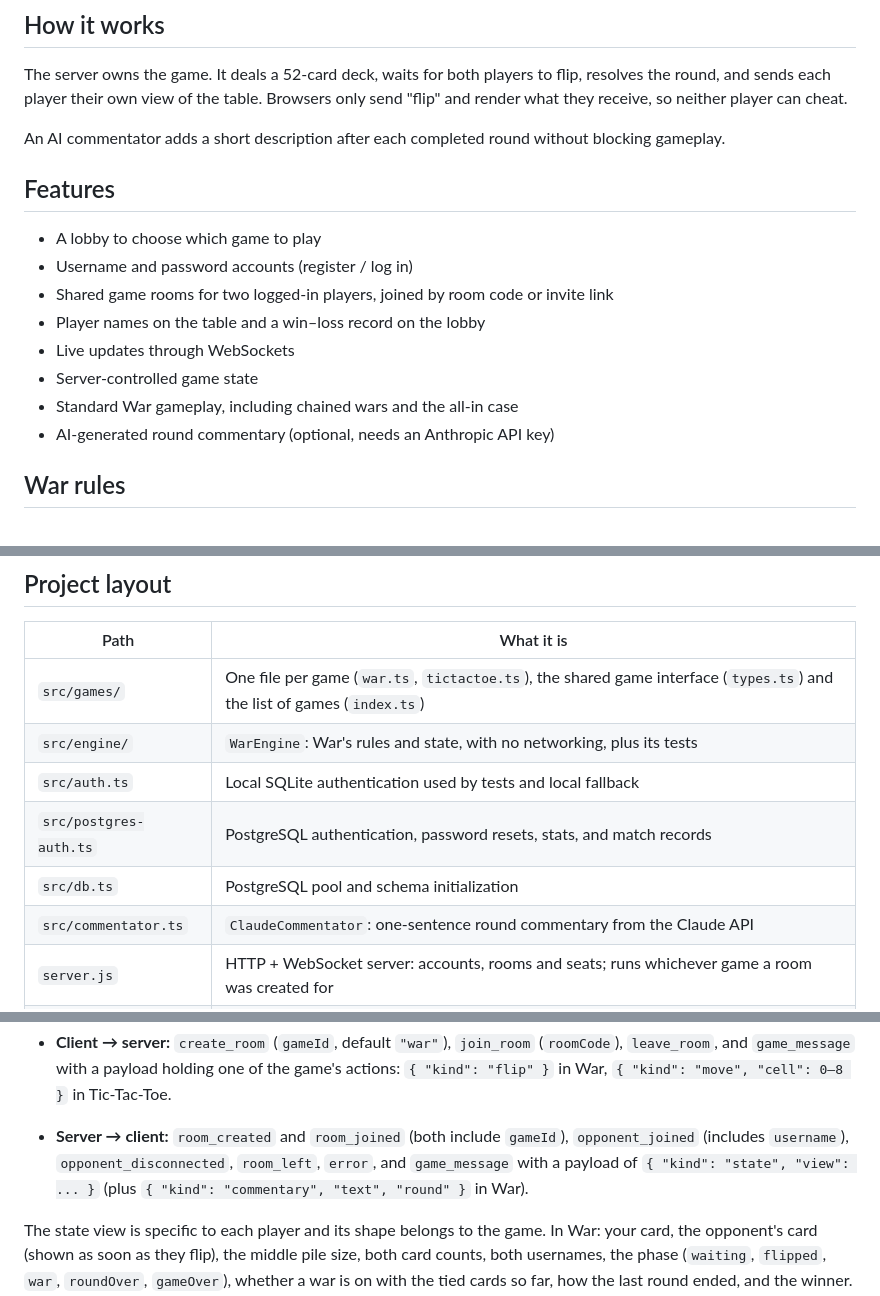
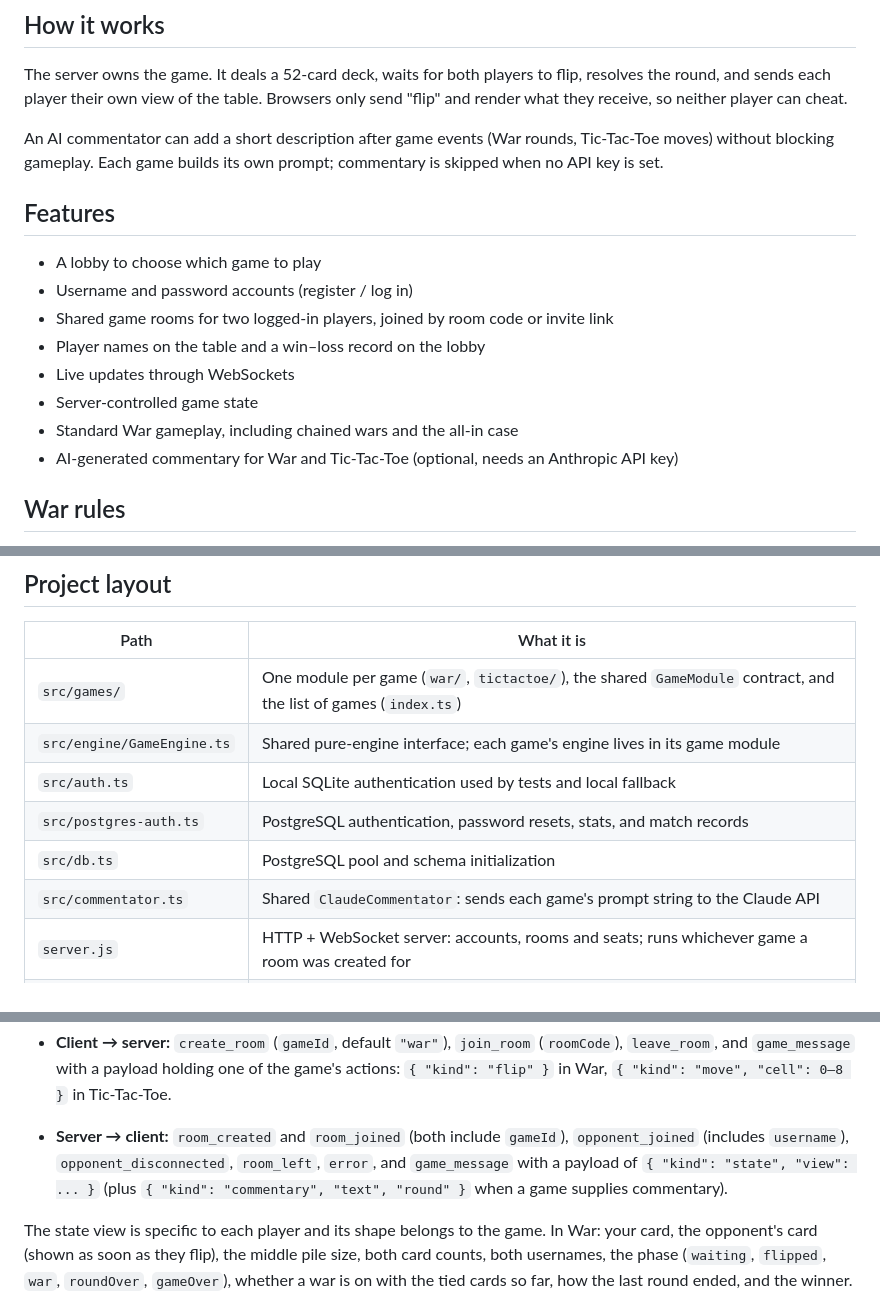
Before and after one commit to Duskoding/WarBrowser, a Markdown page: README.md, 3 parts joined by grey strips. Drawn GitHub-style.

```diff
--- a/README.md
+++ b/README.md
@@ -8,7 +8,7 @@ Games available now: **War** and **Tic-Tac-Toe** (a small second game that also
 
 The server owns the game. It deals a 52-card deck, waits for both players to flip, resolves the round, and sends each player their own view of the table. Browsers only send "flip" and render what they receive, so neither player can cheat.
 
-An AI commentator adds a short description after each completed round without blocking gameplay.
+An AI commentator can add a short description after game events (War rounds, Tic-Tac-Toe moves) without blocking gameplay. Each game builds its own prompt; commentary is skipped when no API key is set.
 
 ## Features
 
@@ -19,7 +19,7 @@ An AI commentator adds a short description after each completed round without bl
 - Live updates through WebSockets
 - Server-controlled game state
 - Standard War gameplay, including chained wars and the all-in case
-- AI-generated round commentary (optional, needs an Anthropic API key)
+- AI-generated commentary for War and Tic-Tac-Toe (optional, needs an Anthropic API key)
 
 ## War rules
 
@@ -33,12 +33,12 @@ An AI commentator adds a short description after each completed round without bl
 
 | Path | What it is |
 | --- | --- |
-| `src/games/` | One file per game (`war.ts`, `tictactoe.ts`), the shared game interface (`types.ts`) and the list of games (`index.ts`) |
-| `src/engine/` | `WarEngine`: War's rules and state, with no networking, plus its tests |
+| `src/games/` | One module per game (`war/`, `tictactoe/`), the shared `GameModule` contract, and the list of games (`index.ts`) |
+| `src/engine/GameEngine.ts` | Shared pure-engine interface; each game's engine lives in its game module |
 | `src/auth.ts` | Local SQLite authentication used by tests and local fallback |
 | `src/postgres-auth.ts` | PostgreSQL authentication, password resets, stats, and match records |
 | `src/db.ts` | PostgreSQL pool and schema initialization |
-| `src/commentator.ts` | `ClaudeCommentator`: one-sentence round commentary from the Claude API |
+| `src/commentator.ts` | Shared `ClaudeCommentator`: sends each game's prompt string to the Claude API |
 | `server.js` | HTTP + WebSocket server: accounts, rooms and seats; runs whichever game a room was created for |
 | `gui/` | The browser client (Vite + TypeScript), built into `gui/dist` and served by the server |
 | `gui/src/games/` | One folder per game with that game's screen and styles, plus the list of games (`index.ts`) |
@@ -139,7 +139,7 @@ WebSocket messages are JSON at `/ws`. The browser sends the session cookie on co
 - `GET /api/games` → `{ "games": [{ "id", "name", "description", "players" }] }`
 
 - **Client → server:** `create_room` (`gameId`, default `"war"`), `join_room` (`roomCode`), `leave_room`, and `game_message` with a payload holding one of the game's actions: `{ "kind": "flip" }` in War, `{ "kind": "move", "cell": 0–8 }` in Tic-Tac-Toe.
-- **Server → client:** `room_created` and `room_joined` (both include `gameId`), `opponent_joined` (includes `username`), `opponent_disconnected`, `room_left`, `error`, and `game_message` with a payload of `{ "kind": "state", "view": ... }` (plus `{ "kind": "commentary", "text", "round" }` in War).
+- **Server → client:** `room_created` and `room_joined` (both include `gameId`), `opponent_joined` (includes `username`), `opponent_disconnected`, `room_left`, `error`, and `game_message` with a payload of `{ "kind": "state", "view": ... }` (plus `{ "kind": "commentary", "text", "round" }` when a game supplies commentary).
 
 The state view is specific to each player and its shape belongs to the game. In War: your card, the opponent's card (shown as soon as they flip), the middle pile size, both card counts, both usernames, the phase (`waiting`, `flipped`, `war`, `roundOver`, `gameOver`), whether a war is on with the tied cards so far, how the last round ended, and the winner. In Tic-Tac-Toe: the board, your mark, whether it's your turn, the result and the winning line.
 
```
Also changed, not shown: other parts of README.md (+1 -1 lines).
